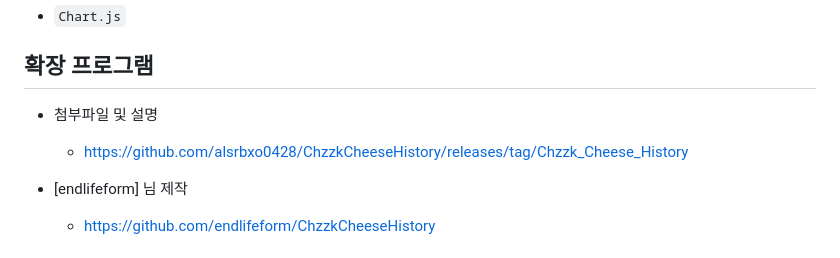
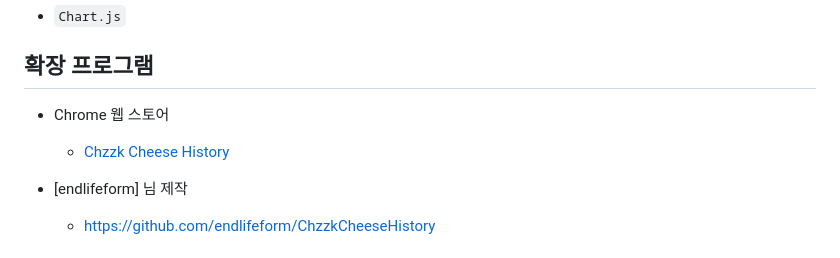
Before and after one commit to alsrbxo0428/ChzzkCheeseHistory, a Markdown page: README.md, the part around the change. Drawn GitHub-style.

```diff
--- a/README.md
+++ b/README.md
@@ -8,8 +8,8 @@
 - `Chart.js`
 
 ## 확장 프로그램
-- 첨부파일 및 설명
-    - https://github.com/alsrbxo0428/ChzzkCheeseHistory/releases/tag/Chzzk_Cheese_History
+- Chrome 웹 스토어
+    - [Chzzk Cheese History](https://chromewebstore.google.com/detail/chzzk-cheese-history/gcojgdbmkogicdbkcofejogigdlfgkob)
 
 - [endlifeform] 님 제작
     - https://github.com/endlifeform/ChzzkCheeseHistory
```
